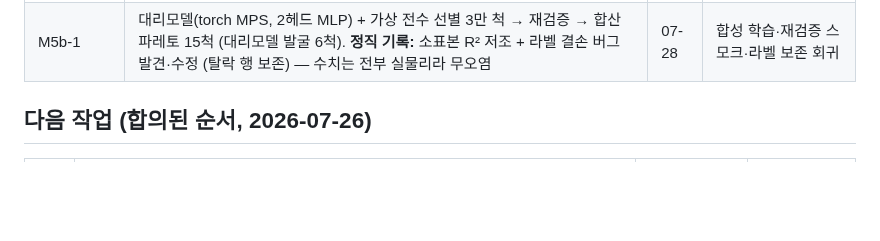
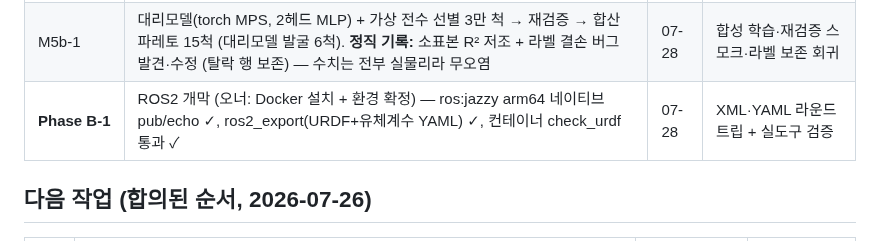
Before and after one commit to unmatsutake377-rgb/ship-ai-design-project, a Markdown page: docs/PROGRESS.md, the part around one of its changes. Rendered like a GitHub page; blank space fills up the shorter version.

Commit message:
docs: 현황도 갱신 (Phase B-1 개막, 테스트 145)
Co-Authored-By: Claude Fable 5 <noreply@anthropic.com>

```diff
--- a/docs/PROGRESS.md
+++ b/docs/PROGRESS.md
@@ -48,6 +48,7 @@ flowchart LR
 | Michell 일반화 | 메쉬판 조파저항 (스캔라인 반폭 + 수치 이중적분) — Wigley 해석판 0.3~0.6% + 원저자 구현 비 0.93~1.00 **이중 검증** | 07-27 | 해석판 5% + 원저자 10% 회귀 |
 | M5b-2 (2차) | Ship-D 선별 파레토 — 300척 전수 평가 (통과 134, 파레토 11). 발견: 저속 임무에서 Wigley 저항 우세 vs Ship-D 중량 우세 (상보적). 트랜섬 박리 미모델 주의 | 07-28 | 선별 스모크·비지배성 |
 | M5b-1 | 대리모델(torch MPS, 2헤드 MLP) + 가상 전수 선별 3만 척 → 재검증 → 합산 파레토 15척 (대리모델 발굴 6척). **정직 기록:** 소표본 R² 저조 + 라벨 결손 버그 발견·수정 (탈락 행 보존) — 수치는 전부 실물리라 무오염 | 07-28 | 합성 학습·재검증 스모크·라벨 보존 회귀 |
+| **Phase B-1** | ROS2 개막 (오너: Docker 설치 + 환경 확정) — ros:jazzy arm64 네이티브 pub/echo ✓, ros2_export(URDF+유체계수 YAML) ✓, 컨테이너 check_urdf 통과 ✓ | 07-28 | XML·YAML 라운드트립 + 실도구 검증 |
 
 ## 다음 작업 (합의된 순서, 2026-07-26)
 
```
Also changed, not shown: other parts of docs/PROGRESS.md (+1 -1 lines).
